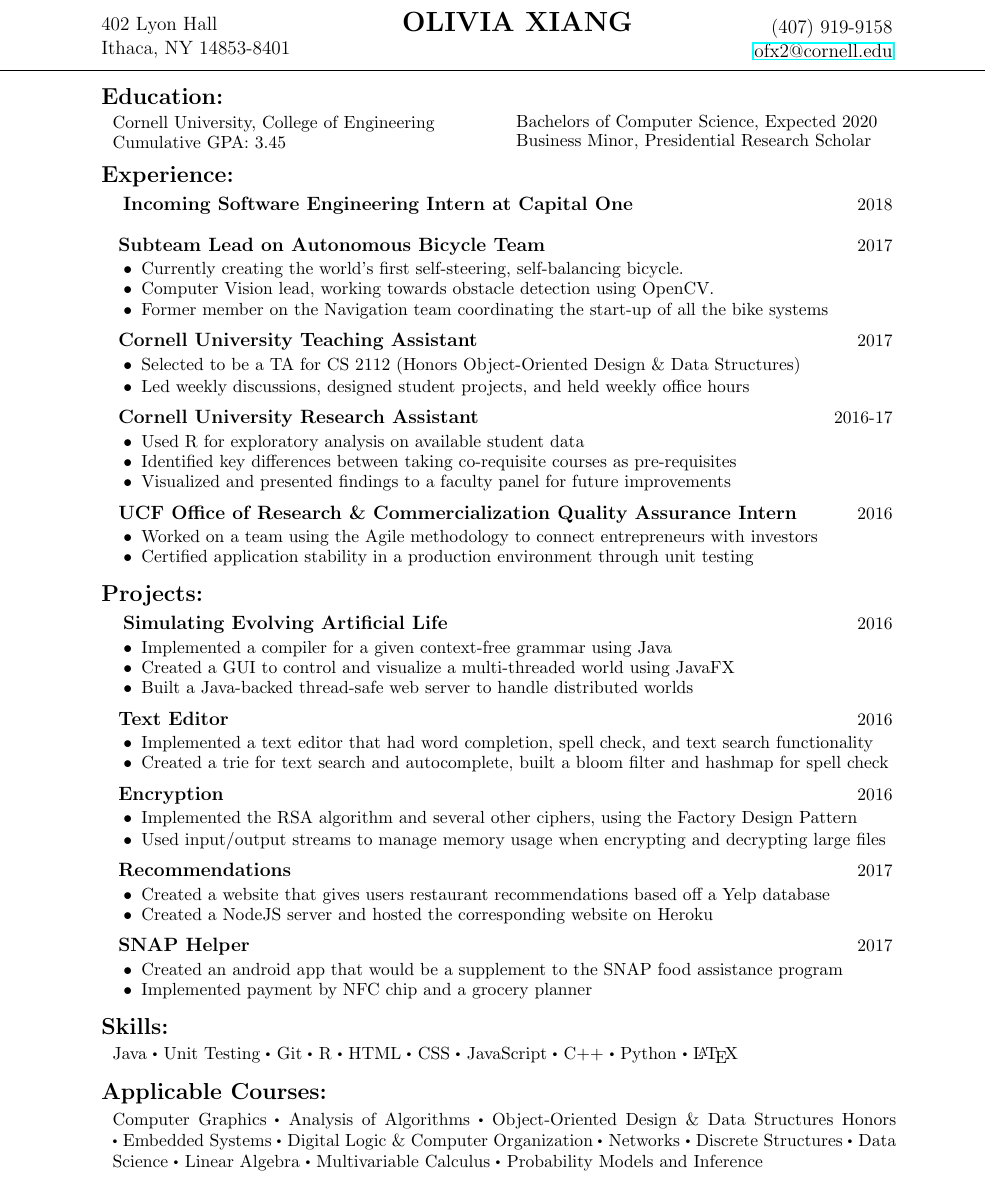
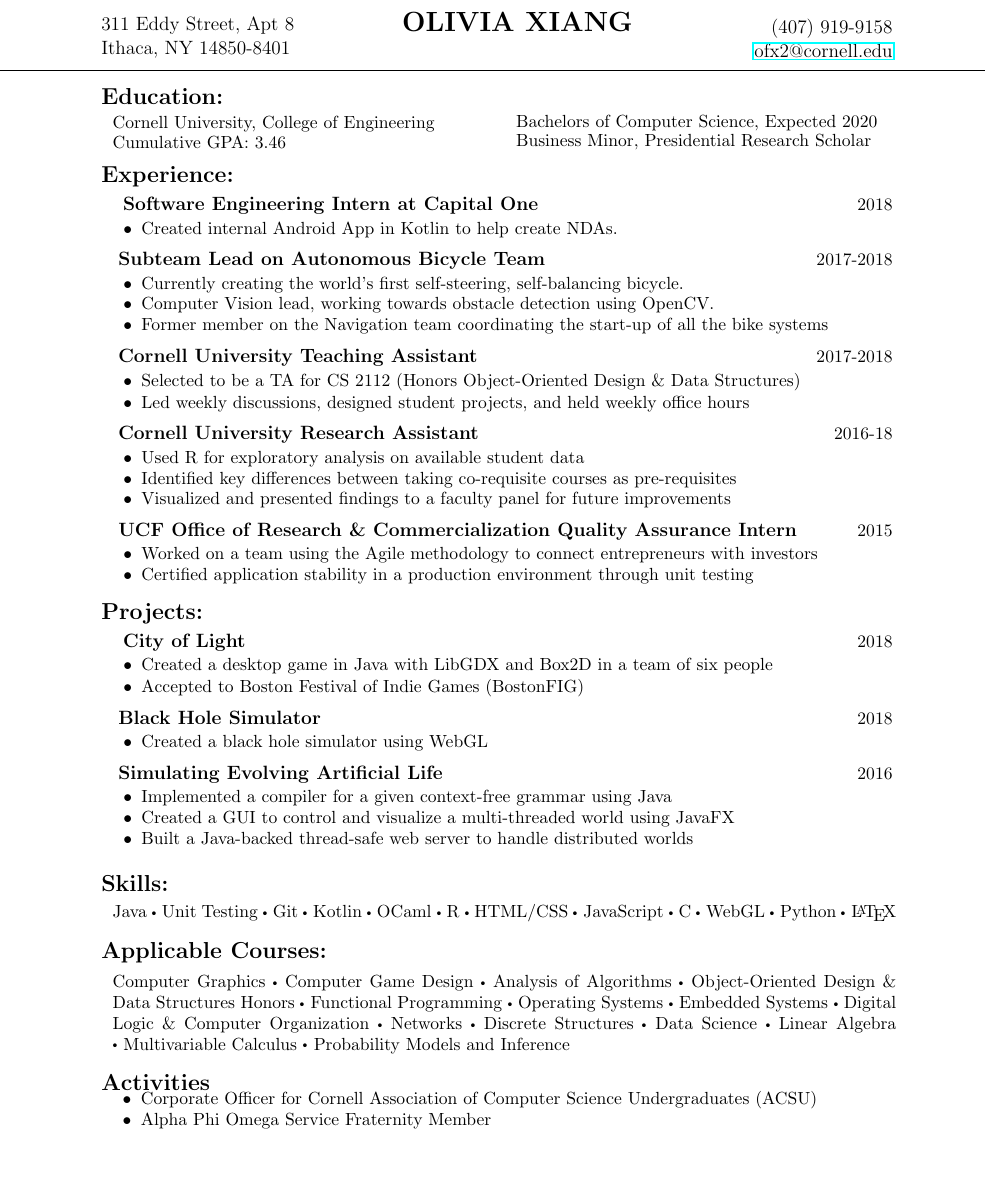
Before and after one commit to Oliviafx/Resume, a LaTeX CV (resume.tex): part of the page, cut at the place of the change, the shorter picture padded with empty space. Compiled offline with pdfLaTeX.

Commit message:
work in progress, fixed weird sizing issue

```diff
--- a/resume.tex
+++ b/resume.tex
@@ -16,11 +16,11 @@
 
 %%%%%%%%%%%%%%%%%%%Constants%%%%%%%%%%%%%%%%%%%
 \newcommand{\name}{OLIVIA XIANG}
-\newcommand{\addressPartOne}{402 Lyon Hall}
-\newcommand{\addressPartTwo}{Ithaca, NY 14853-8401}
+\newcommand{\addressPartOne}{311 Eddy Street, Apt 8}
+\newcommand{\addressPartTwo}{Ithaca, NY 14850-8401}
 \newcommand{\phoneNumber}{(407) 919-9158}
 \newcommand{\email}{ofx2@cornell.edu}
-\newcommand{\gpa}{3.45}
+\newcommand{\gpa}{3.46}
 
 \newcommand{\transcriptPageNumbers}{2}
 \newcommand{\transcript}{Transcript.pdf}
@@ -192,9 +192,16 @@
 	\group{Experience:}
 	\vspace{.4em}
 
-	\jobCaption{Incoming Software Engineering Intern at Capital One}{2018}
+	\jobCaption{Software Engineering Intern at Capital One}{2018}\\[-1.75em]
+	\begin{itemize}[leftmargin=1.5cm]
+	\setlength\itemsep{-.25em}
+	\fontsize{11}{0} \selectfont
 
-	\jobCaption{Subteam Lead on Autonomous Bicycle Team}{2017}\\[-1.75em]
+	\item Created internal Android App in Kotlin to help create NDAs.
+	\end{itemize}
+	\vspace{.7em}
+
+	\jobCaption{Subteam Lead on Autonomous Bicycle Team}{2017-2018}\\[-1.75em]
 	\begin{itemize}[leftmargin=1.5cm]
 	\setlength\itemsep{-.25em}
 	\fontsize{11}{0} \selectfont
@@ -205,7 +212,7 @@
 	\end{itemize}
 	\vspace{.7em}
 
-	\jobCaption{Cornell University Teaching Assistant}{2017}\\[-1.75em]
+	\jobCaption{Cornell University Teaching Assistant}{2017-2018}\\[-1.75em]
 	\begin{itemize}[leftmargin=1.5cm]
 		\setlength\itemsep{-.25em}
 		\fontsize{11}{0} \selectfont
@@ -216,7 +223,7 @@
 	\vspace{.7em}
 
 
-	\jobCaption{Cornell University Research Assistant}{2016-17}\\[-1.75em]
+	\jobCaption{Cornell University Research Assistant}{2016-18}\\[-1.75em]
 	\begin{itemize}[leftmargin=1.5cm]
 		\setlength\itemsep{-.25em}
 		\fontsize{11}{0} \selectfont
@@ -228,7 +235,7 @@
 	\end{itemize}
 
 	\vspace{.7em}
-\jobCaption{UCF Office of Research \& Commercialization Quality Assurance Intern}{2016}\\[-1.75em]
+\jobCaption{UCF Office of Research \& Commercialization Quality Assurance Intern}{2015}\\[-1.75em]
 	\begin{itemize}[leftmargin=1.5cm]
 		\setlength\itemsep{-.25em}
 		\fontsize{11}{0} \selectfont
@@ -242,6 +249,27 @@
 \group{Projects:}
 	\vspace{.4em}
 
+
+\jobCaption{City of Light}{2018}\\[-1.75em]
+	\begin{itemize}[leftmargin=1.5cm]
+		\setlength\itemsep{-.25em}
+		\fontsize{11}{0} \selectfont
+		\item Created a desktop game in Java with LibGDX and Box2D in a team of six people
+		\item Accepted to Boston Festival of Indie Games (BostonFIG)
+
+	\end{itemize}
+	\vspace{.7em}
+
+	\jobCaption{Black Hole Simulator}{2018}\\[-1.75em]
+	\begin{itemize}[leftmargin=1.5cm]
+		\setlength\itemsep{-.25em}
+		\fontsize{11}{0} \selectfont
+		\item Created a black hole simulator using WebGL
+
+
+	\end{itemize}
+	\vspace{.7em}
+
 \jobCaption{Simulating Evolving Artificial Life}{2016}\\[-1.75em]
 	\begin{itemize}[leftmargin=1.5cm]
 		\setlength\itemsep{-.25em}
@@ -253,19 +281,9 @@
 	\end{itemize}
 	\vspace{.7em}
 
+
+
 	\begin{comment}
-	\jobCaption{Pawpulation}{2017}\\[-1.75em]
-	\begin{itemize}[leftmargin=1.5cm]
-		\setlength\itemsep{-.25em}
-		\fontsize{11}{0} \selectfont
-
-	\item Created a Java application for vets to access an online database of epidemiological data
-\item Made the project distributed by creating a server and client for the application
-
-	\end{itemize}
-	\vspace{.7em}
-	\end{comment}
-
 	\jobCaption{Text Editor}{2016}\\[-1.75em]
 	\begin{itemize}[leftmargin=1.5cm]
 		\setlength\itemsep{-.25em}
@@ -286,7 +304,10 @@
 \item Used input/output streams to manage memory usage when encrypting and decrypting large files
 	\end{itemize}
 	\vspace{.7em}
+\end{comment}
 
+
+\begin{comment}
 \jobCaption{Recommendations}{2017}\\[-1.75em]
 	\begin{itemize}[leftmargin=1.5cm]
 		\setlength\itemsep{-.25em}
@@ -306,18 +327,28 @@
 \item Implemented payment by NFC chip and a grocery planner
 	\end{itemize}
 
+	\end{comment}
+
 
 	\vspace{1em}
 
 	\textBody	{Skills}
 				{.5em}
-				{Java \tdot Unit Testing \tdot Git \tdot R  \tdot HTML \tdot CSS \tdot JavaScript \tdot C++ \tdot Python \tdot \LaTeX}
+				{Java \tdot Unit Testing \tdot Git \tdot Kotlin \tdot OCaml \tdot R  \tdot HTML/CSS \tdot JavaScript \tdot C \tdot WebGL \tdot Python \tdot \LaTeX}
 
 
 
 	\textBody	{Applicable Courses}
-				{.35em}
-				{ Computer Graphics \tdot Analysis of Algorithms  \tdot Object-Oriented Design \& Data Structures Honors \tdot Embedded Systems \tdot Digital Logic \& Computer Organization \tdot Networks \tdot Discrete Structures \tdot Data Science \tdot  Linear Algebra \tdot Multivariable Calculus \tdot Probability Models and Inference}
+				{.5em}
+				{ Computer Graphics \tdot Computer Game Design \tdot Analysis of Algorithms  \tdot Object-Oriented Design \& Data Structures Honors \tdot Functional Programming \tdot Operating Systems \tdot Embedded Systems \tdot Digital Logic \& Computer Organization \tdot Networks \tdot Discrete Structures \tdot Data Science \tdot  Linear Algebra \tdot Multivariable Calculus \tdot Probability Models and Inference}
 
+\group	{Activities}
+	\begin{itemize}[leftmargin=3em]
+		\setlength\itemsep{-.25em}
+		\fontsize{11}{0} \selectfont
 
+		\item Corporate Officer for Cornell Association of Computer Science Undergraduates (ACSU)
+		\item Alpha Phi Omega Service Fraternity Member
+	\end{itemize}
+	\vspace{.7em}
 \end{document}
```
Also changed, not shown: resume.pdf.
